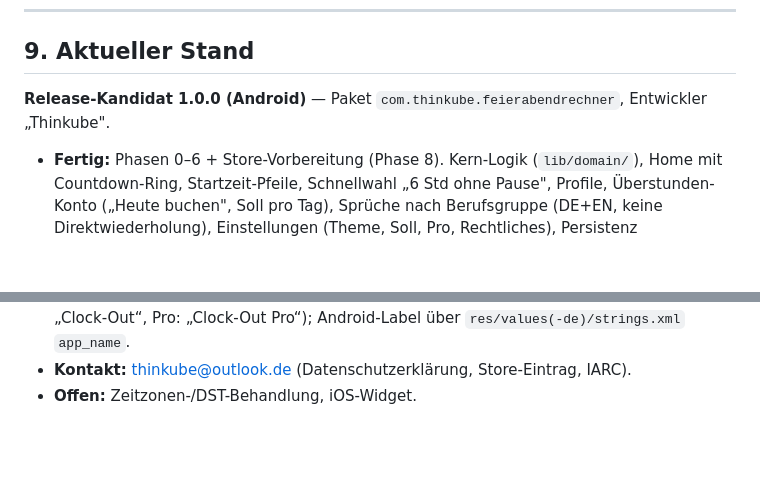
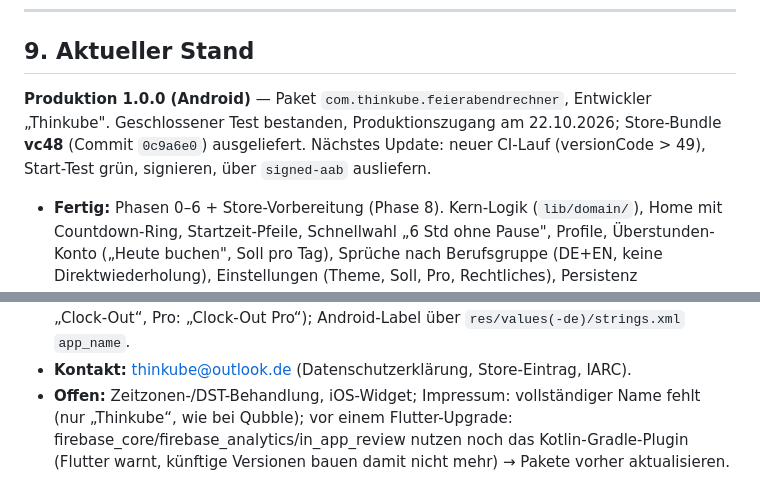
Before and after one commit to f6vp76ctbb-stack/Feierabend-Rechner, a Markdown page: CLAUDE.md, 2 parts joined by grey strips. Drawn GitHub-style; blank space fills up the shorter version.

```diff
--- a/CLAUDE.md
+++ b/CLAUDE.md
@@ -151,7 +151,9 @@ test/                      # Unit- + Widget-Tests (domain/ = 100 % Ziel)
 
 ## 9. Aktueller Stand
 
-**Release-Kandidat 1.0.0 (Android)** — Paket `com.thinkube.feierabendrechner`, Entwickler „Thinkube".
+**Produktion 1.0.0 (Android)** — Paket `com.thinkube.feierabendrechner`, Entwickler „Thinkube".
+Geschlossener Test bestanden, Produktionszugang am 22.10.2026; Store-Bundle **vc48** (Commit `0c9a6e0`) ausgeliefert.
+Nächstes Update: neuer CI-Lauf (versionCode > 49), Start-Test grün, signieren, über `signed-aab` ausliefern.
 
 - **Fertig:** Phasen 0–6 + Store-Vorbereitung (Phase 8). Kern-Logik (`lib/domain/`), Home mit
   Countdown-Ring, Startzeit-Pfeile, Schnellwahl „6 Std ohne Pause", Profile, Überstunden-Konto
@@ -231,4 +233,6 @@ test/                      # Unit- + Widget-Tests (domain/ = 100 % Ziel)
   Android-Label über `res/values(-de)/strings.xml` `app_name`.
 - **Kontakt:** thinkube@outlook.de (Datenschutzerklärung, Store-Eintrag, IARC).
 - **Offen:**
-  Zeitzonen-/DST-Behandlung, iOS-Widget.
+  Zeitzonen-/DST-Behandlung, iOS-Widget; Impressum: vollständiger Name fehlt (nur „Thinkube“, wie bei Qubble);
+  vor einem Flutter-Upgrade: firebase_core/firebase_analytics/in_app_review nutzen noch das Kotlin-Gradle-Plugin
+  (Flutter warnt, künftige Versionen bauen damit nicht mehr) → Pakete vorher aktualisieren.
```
Also changed, not shown: TODO.md (+4 -2 lines).
